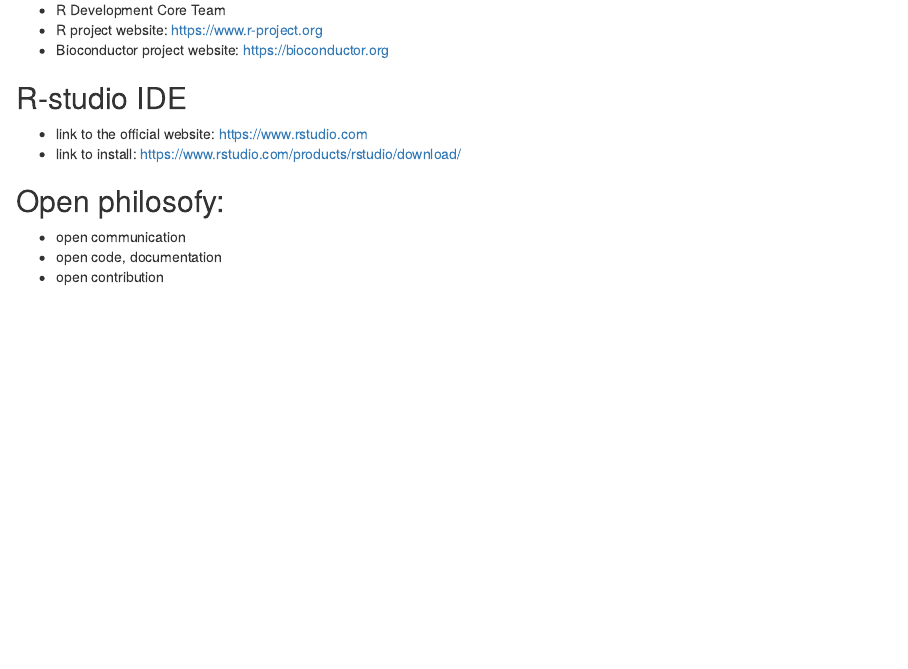
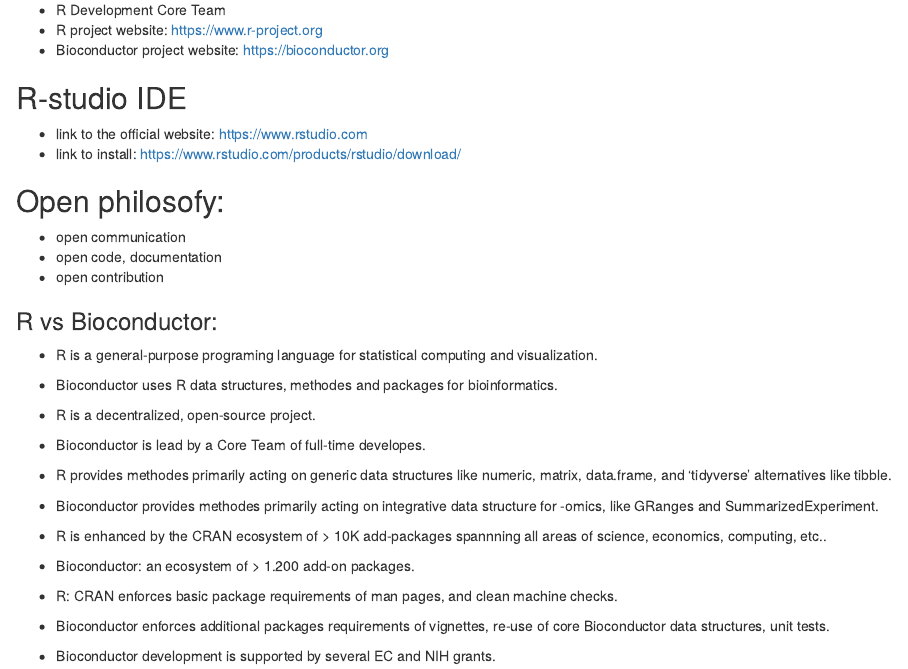
Before and after one commit to TamasKiss26/med-bioinfo, an R Markdown document (03_r.Rmd): the page in a window 1100 px wide, from 500 px down. Rendered offline with R 4.5, knitr and Pandoc, with nearby package versions.

Commit message:
comparison of r and bioconductor

```diff
--- a/03_r.Rmd
+++ b/03_r.Rmd
@@ -36,3 +36,27 @@
 - open communication
 - open code, documentation
 - open contribution
+
+
+### R vs Bioconductor:
+- R is a general-purpose programing language for statistical computing and visualization.
+
+- Bioconductor uses R data structures, methodes and packages for bioinformatics.
+
+- R is a decentralized, open-source project.
+
+- Bioconductor is lead by a Core Team of full-time developes.
+
+- R provides methodes primarily acting on generic data structures like numeric, matrix, data.frame, and 'tidyverse' alternatives like tibble.
+
+- Bioconductor provides methodes primarily acting on integrative data structure for -omics, like GRanges and SummarizedExperiment.
+
+- R is enhanced by the CRAN ecosystem of > 10K add-packages spannning all areas of science, economics, computing, etc..
+
+- Bioconductor: an ecosystem of > 1.200 add-on packages.
+
+- R: CRAN enforces basic package requirements of man pages, and clean machine checks.
+
+- Bioconductor enforces additional packages requirements of vignettes, re-use of core Bioconductor data structures, unit tests.
+
+- Bioconductor development is supported by several EC and NIH grants.
```
